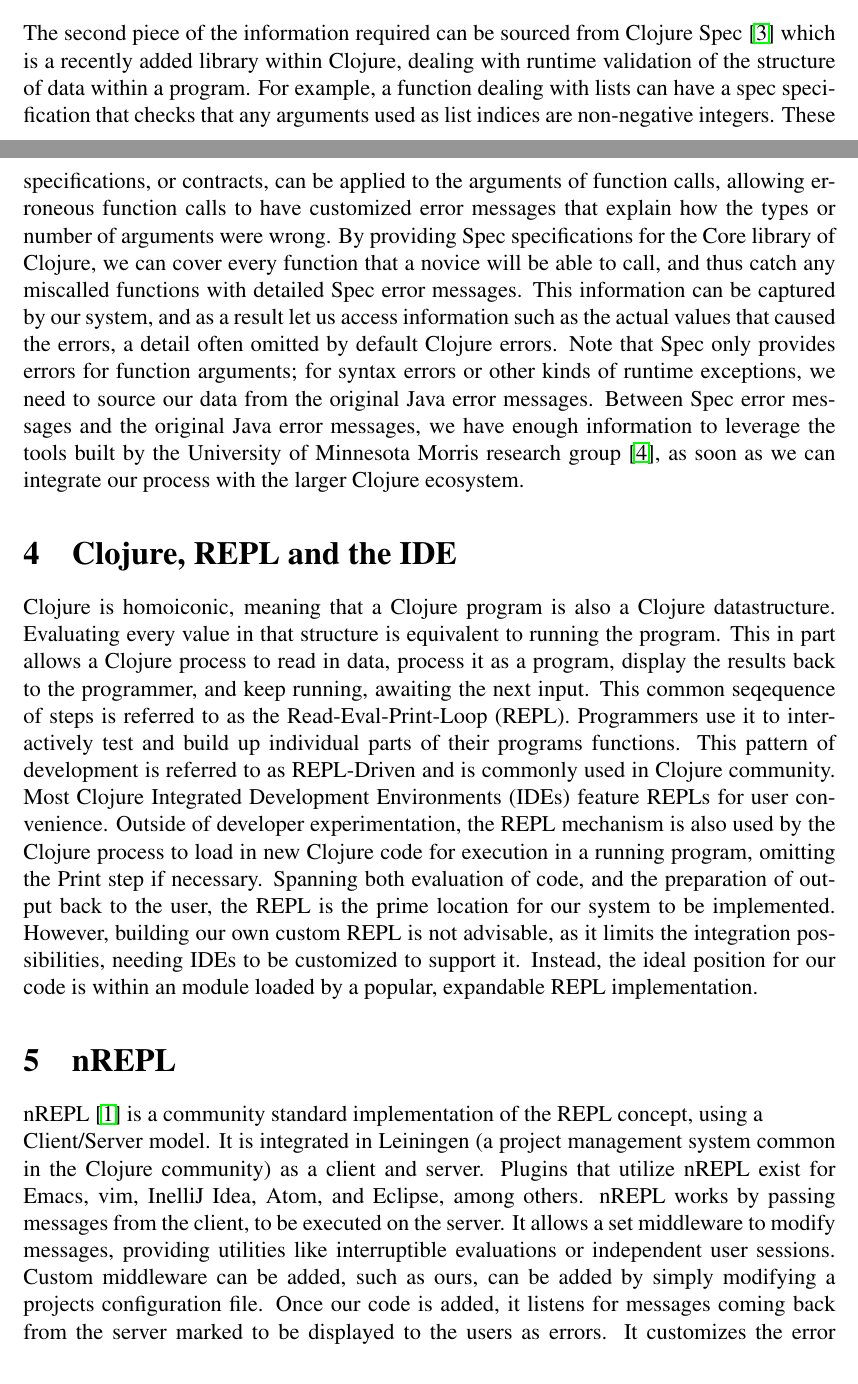
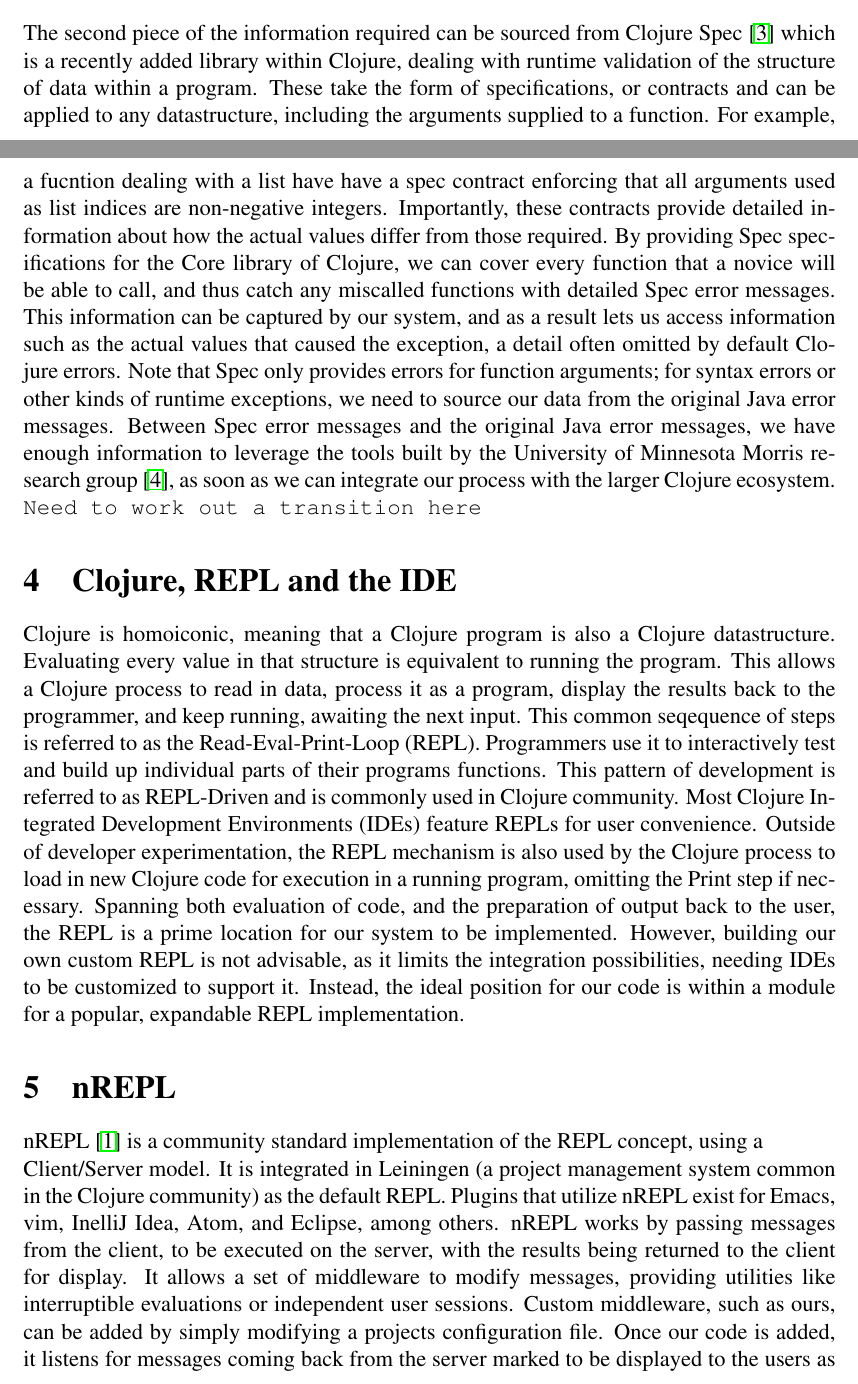
Before and after one commit to Clojure-Intro-Course/mics2018demo, a LaTeX document (mics2018.tex): two parts of pages 2 and 3 of 4, joined at a grey line, cut so that both start at the same text. Compiled offline with pdfLaTeX.

Commit message:
proofread and rewrite of sections 3 thru 6

```diff
--- a/mics2018.tex
+++ b/mics2018.tex
@@ -171,17 +171,17 @@
 \section{Clojure Spec}
 The second piece of the information required can be sourced from Clojure Spec~\cite{spec}
 which is a recently added library within Clojure, dealing with runtime validation of
-the structure of data within a program. For example, a function dealing with
-lists can have a spec specification that checks that any arguments used as list indices
-are non-negative integers.
-These specifications, or contracts, can be applied to
- the arguments of function calls, allowing erroneous function calls to have
-customized error messages that explain how the types or number of arguments were wrong.
+the structure of data within a program. These take the form of specifications, or contracts
+and can be applied to any datastructure, including the arguments supplied to a function.
+ For example, a fucntion dealing with a list have have a spec contract enforcing that all arguments
+ used as list indices are non-negative integers.
+Importantly, these contracts provide detailed information
+ about how the actual values differ from those required.
 By providing Spec specifications for the Core library of Clojure,
  we can cover every function that a novice will be able to call, and thus catch
  any miscalled functions with detailed Spec error messages.
  This information can be captured by our system, and as a result
- let us access information such as the actual values that caused the errors,
+ lets us access information such as the actual values that caused the exception,
  a detail often omitted by default Clojure errors.
 Note that Spec only provides errors for function arguments; for syntax errors or other kinds of
 runtime exceptions, we need to source our data from the original Java error messages.
@@ -189,12 +189,13 @@
 information to leverage the tools built by the
  University of Minnesota Morris research group~\cite{mics2017}, as soon as we can integrate
  our process with the larger Clojure ecosystem.
+ \comment{Need to work out a transition here}
 
 \section{Clojure, REPL and the IDE}
 Clojure is homoiconic, meaning that a Clojure program is also a Clojure datastructure.
  Evaluating every value in that structure is
 equivalent to running the program.
-This in part allows a Clojure process to read in data, process it as a program, display the results
+This allows a Clojure process to read in data, process it as a program, display the results
  back to the programmer, and keep running, awaiting the next input.
  This common seqequence of steps is referred to
 as the Read-Eval-Print-Loop (REPL). Programmers use it to interactively test and build up
@@ -205,24 +206,25 @@
 by the Clojure process to load in new Clojure code for execution in a running program,
 omitting the Print step if necessary.
 Spanning both evaluation of code, and the preparation of output back to the user,
-the REPL is the prime location for our system to be implemented.
+the REPL is a prime location for our system to be implemented.
 However, building our own custom REPL is not advisable, as it limits the
 integration possibilities, needing IDEs to be customized to support it.
-Instead, the ideal position for our code is within an module loaded
-by a popular, expandable REPL implementation.
+Instead, the ideal position for our code is within a module
+ for a popular, expandable REPL implementation.
 
 \section{nREPL}
 nREPL~\cite{nrepl} is a community standard implementation of the REPL concept,
  using a
 \newline
 Client/Server model. It is integrated in Leiningen
- (a project management system common in the Clojure community) as a client and server.
+ (a project management system common in the Clojure community) as the default REPL.
  Plugins that utilize nREPL exist for Emacs, vim, InelliJ Idea, Atom, and Eclipse,
 among others.
-nREPL works by passing messages from the client, to be executed on the server.
-It allows a set middleware to modify messages, providing utilities
+nREPL works by passing messages from the client, to be executed on the server, with the results
+being returned to the client for display.
+It allows a set of middleware to modify messages, providing utilities
 like interruptible evaluations or independent user sessions.
-Custom middleware can be added, such as ours, can be added by simply
+Custom middleware, such as ours, can be added by simply
 modifying a projects configuration file. Once our code is added,
 it listens for messages coming back from the server
 marked to be displayed to the users as errors.
```
Also changed, not shown: mics2018.tex (8 more changed lines).
